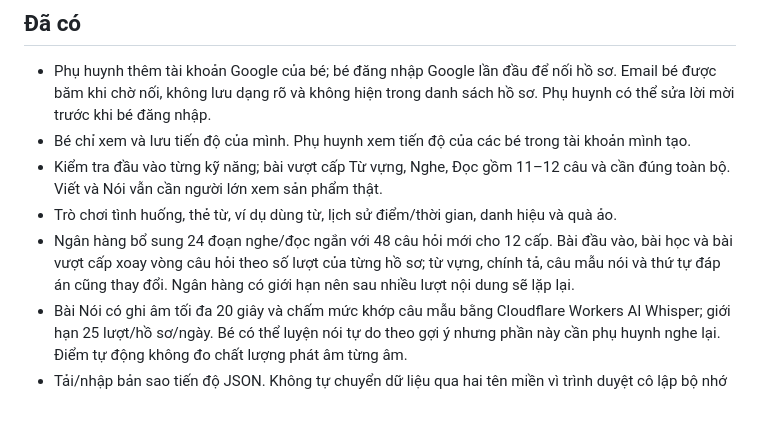
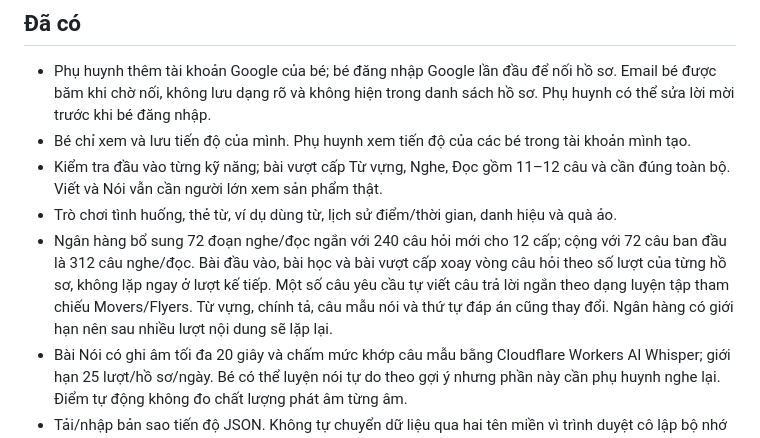
Before and after one commit to HLuan291/hoctienganhflyer, a Markdown page: README.md, the part around the change. Rendered like a GitHub page; blank space fills up the shorter version.

Commit message:
Expand Movers and Flyers practice bank to 312 questions

```diff
--- a/README.md
+++ b/README.md
@@ -14,7 +14,7 @@ Worker và D1 đã được triển khai trên tài khoản Cloudflare của ph
 - Bé chỉ xem và lưu tiến độ của mình. Phụ huynh xem tiến độ của các bé trong tài khoản mình tạo.
 - Kiểm tra đầu vào từng kỹ năng; bài vượt cấp Từ vựng, Nghe, Đọc gồm 11–12 câu và cần đúng toàn bộ. Viết và Nói vẫn cần người lớn xem sản phẩm thật.
 - Trò chơi tình huống, thẻ từ, ví dụ dùng từ, lịch sử điểm/thời gian, danh hiệu và quà ảo.
-- Ngân hàng bổ sung 24 đoạn nghe/đọc ngắn với 48 câu hỏi mới cho 12 cấp. Bài đầu vào, bài học và bài vượt cấp xoay vòng câu hỏi theo số lượt của từng hồ sơ; từ vựng, chính tả, câu mẫu nói và thứ tự đáp án cũng thay đổi. Ngân hàng có giới hạn nên sau nhiều lượt nội dung sẽ lặp lại.
+- Ngân hàng bổ sung 72 đoạn nghe/đọc ngắn với 240 câu hỏi mới cho 12 cấp; cộng với 72 câu ban đầu là 312 câu nghe/đọc. Bài đầu vào, bài học và bài vượt cấp xoay vòng câu hỏi theo số lượt của từng hồ sơ, không lặp ngay ở lượt kế tiếp. Một số câu yêu cầu tự viết câu trả lời ngắn theo dạng luyện tập tham chiếu Movers/Flyers. Từ vựng, chính tả, câu mẫu nói và thứ tự đáp án cũng thay đổi. Ngân hàng có giới hạn nên sau nhiều lượt nội dung sẽ lặp lại.
 - Bài Nói có ghi âm tối đa 20 giây và chấm mức khớp câu mẫu bằng Cloudflare Workers AI Whisper; giới hạn 25 lượt/hồ sơ/ngày. Bé có thể luyện nói tự do theo gợi ý nhưng phần này cần phụ huynh nghe lại. Điểm tự động không đo chất lượng phát âm từng âm.
 - Tải/nhập bản sao tiến độ JSON. Không tự chuyển dữ liệu qua hai tên miền vì trình duyệt cô lập bộ nhớ theo tên miền.
 
```
